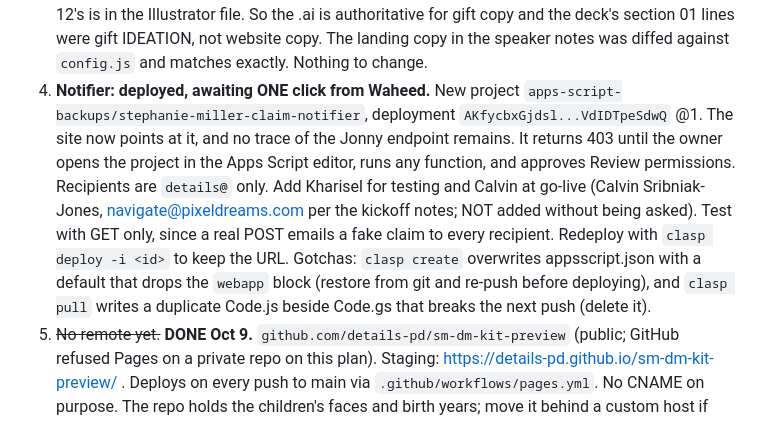
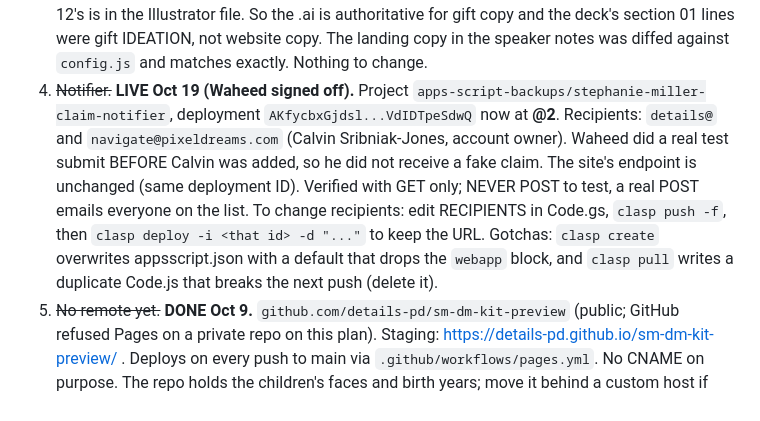
Before and after one commit to details-pd/sm-dm-kit-preview, a Markdown page: HANDOFF.md, the part around the change. Rendered like a GitHub page.

Commit message:
Record that the notifier is live with Calvin on it
Co-Authored-By: Claude Sonnet 5.5 <noreply@anthropic.com>

```diff
--- a/HANDOFF.md
+++ b/HANDOFF.md
@@ -124,18 +124,17 @@ Geometry was verified by measurement, not by eye. Do not re-derive it.
    is authoritative for gift copy and the deck's section 01 lines were gift
    IDEATION, not website copy. The landing copy in the speaker notes was diffed
    against `config.js` and matches exactly. Nothing to change.
-4. **Notifier: deployed, awaiting ONE click from Waheed.** New project
+4. ~~Notifier.~~ **LIVE Oct 19 (Waheed signed off).** Project
    `apps-script-backups/stephanie-miller-claim-notifier`, deployment
-   `AKfycbxGjdsl...VdIDTpeSdwQ` @1. The site now points at it, and no trace of
-   the Jonny endpoint remains. It returns 403 until the owner opens the project
-   in the Apps Script editor, runs any function, and approves Review permissions.
-   Recipients are `details@` only. Add Kharisel for testing and Calvin at go-live
-   (Calvin Sribniak-Jones, navigate@pixeldreams.com per the kickoff notes; NOT
-   added without being asked). Test with GET only, since a real POST emails a fake
-   claim to every recipient. Redeploy with `clasp deploy -i <id>` to keep the URL.
-   Gotchas: `clasp create` overwrites appsscript.json with a default that drops
-   the `webapp` block (restore from git and re-push before deploying), and
-   `clasp pull` writes a duplicate Code.js beside Code.gs that breaks the next
+   `AKfycbxGjdsl...VdIDTpeSdwQ` now at **@2**. Recipients: `details@` and
+   `navigate@pixeldreams.com` (Calvin Sribniak-Jones, account owner). Waheed did a
+   real test submit BEFORE Calvin was added, so he did not receive a fake claim.
+   The site's endpoint is unchanged (same deployment ID). Verified with GET only;
+   NEVER POST to test, a real POST emails everyone on the list. To change
+   recipients: edit RECIPIENTS in Code.gs, `clasp push -f`, then
+   `clasp deploy -i <that id> -d "..."` to keep the URL.
+   Gotchas: `clasp create` overwrites appsscript.json with a default that drops the
+   `webapp` block, and `clasp pull` writes a duplicate Code.js that breaks the next
    push (delete it).
 5. ~~No remote yet.~~ **DONE Oct 9.** `github.com/details-pd/sm-dm-kit-preview`
    (public; GitHub refused Pages on a private repo on this plan). Staging:
```
